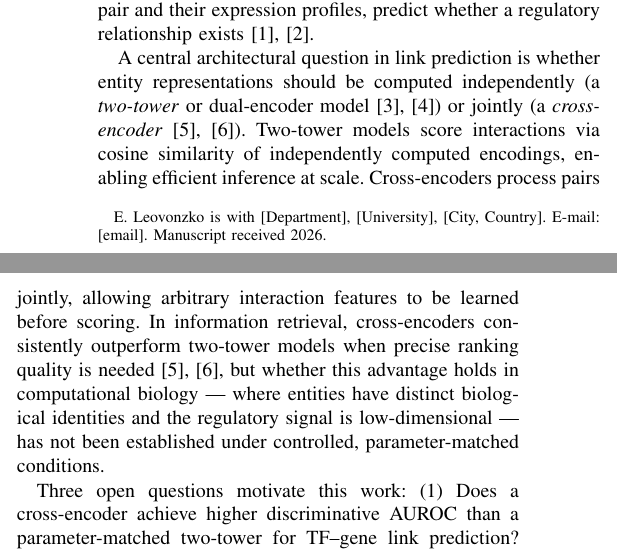
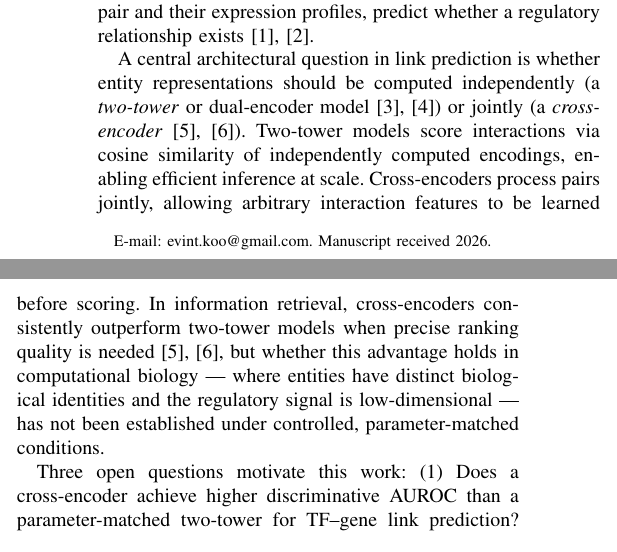
Before and after one commit to Evintkoo/module-regularized-grn, a LaTeX paper (paper/paper_tnnls.tex): two parts of the columns of page 1 of 7, joined at a grey line, cut so that both start at the same text. Compiled offline with pdfLaTeX.

Commit message:
fix: set author email to evint.koo@gmail.com

```diff
--- a/paper/paper_tnnls.tex
+++ b/paper/paper_tnnls.tex
@@ -12,8 +12,7 @@
 Network Inference: Capacity, Robustness, and Representational Efficiency}
 
 \author{Evint Leovonzko%
-\thanks{E. Leovonzko is with [Department], [University], [City, Country].
-E-mail: [email]. Manuscript received 2026.}}
+\thanks{E-mail: evint.koo@gmail.com. Manuscript received 2026.}}
 
 \maketitle
 
```
Also changed, not shown: paper/paper_tnnls.pdf.
